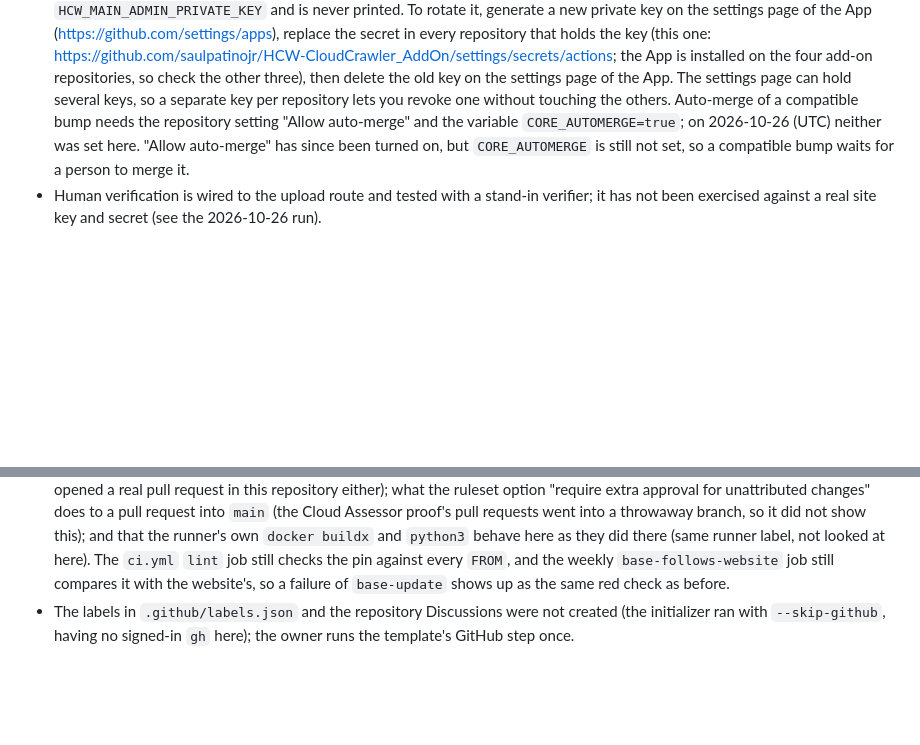
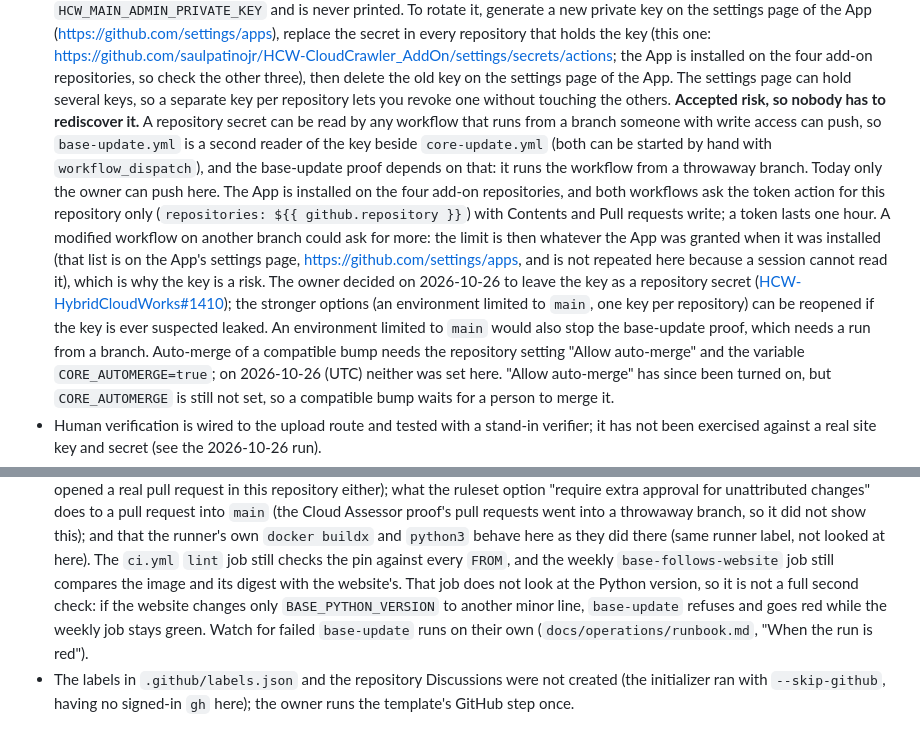
Before and after one commit to saulpatinojr/HCW-CloudCrawler_AddOn, a Markdown page: VALIDATION.md, 2 parts joined by grey strips. GitHub-like rendering; blank space fills up the shorter version.

Commit message:
docs: answer CodeRabbit round 1 (the weekly check is not a full second check; record the accepted key risk)
Two findings, both documentation: base-follows-website compares only the image and digest, so a website change to BASE_PYTHON_VERSION alone makes base-update red while the weekly job stays green, and the runbook and VALIDATION now say to watch base-update failures on their own; base-update.yml is a second reader of HCW_MAIN_ADMIN_PRIVATE_KEY, and VALIDATION now records the accepted risk, the scope and permissions the workflows ask for, and the owner's decision of 2026-10-26 (HCW-HybridCloudWorks#1410). base-update.yml itself is untouched, so it stays byte-identical to Cloud Assessor's.

Refs #27

Co-Authored-By: Claude Sonnet 5.5 <noreply@anthropic.com>

```diff
--- a/VALIDATION.md
+++ b/VALIDATION.md
@@ -143,7 +143,19 @@ only; the upload route itself was validated in the run before this one.
   https://github.com/saulpatinojr/HCW-CloudCrawler_AddOn/settings/secrets/actions; the App is installed on the four
   add-on repositories, so check the other three), then delete the old key on the settings page of the App.
   The settings page can hold several keys, so a separate key per repository lets you revoke one without
-  touching the others. Auto-merge of a
+  touching the others.
+  **Accepted risk, so nobody has to rediscover it.** A repository secret can be read by any workflow that runs from a branch
+  someone with write access can push, so `base-update.yml` is a second reader of the key beside `core-update.yml` (both can
+  be started by hand with `workflow_dispatch`), and the base-update proof depends on that: it runs the workflow from a
+  throwaway branch. Today only the owner can push here. The App is installed on the four add-on repositories, and both
+  workflows ask the token action for this repository only (`repositories: ${{ github.repository }}`) with Contents and Pull
+  requests write; a token lasts one hour. A modified workflow on another branch could ask for more: the limit is then whatever
+  the App was granted when it was installed (that list is on the App's settings page, https://github.com/settings/apps, and is
+  not repeated here because a session cannot read it), which is why the key is a risk. The owner decided on 2026-10-26 to leave the key as a repository secret
+  ([HCW-HybridCloudWorks#1410](https://github.com/saulpatinojr/HCW-HybridCloudWorks/issues/1410)); the stronger options
+  (an environment limited to `main`, one key per repository) can be reopened if the key is ever suspected leaked. An
+  environment limited to `main` would also stop the base-update proof, which needs a run from a branch.
+  Auto-merge of a
   compatible bump needs the repository setting "Allow auto-merge" and the variable `CORE_AUTOMERGE=true`; on 2026-10-26 (UTC) neither was set here. "Allow auto-merge" has since been turned on,
   but `CORE_AUTOMERGE` is still not set, so a compatible bump waits for a person to merge it.
 - Human verification is wired to the upload route and tested with a stand-in verifier; it has not been exercised against a
@@ -170,6 +182,9 @@ only; the upload route itself was validated in the run before this one.
   a pull request into `main` (the Cloud Assessor proof's pull requests went into a throwaway branch, so it did not show this);
   and that the runner's own `docker buildx` and `python3` behave here as they did there (same runner label, not looked at
   here). The `ci.yml` `lint` job still checks the pin against every `FROM`, and the weekly `base-follows-website` job still
-  compares it with the website's, so a failure of `base-update` shows up as the same red check as before.
+  compares the image and its digest with the website's. That job does not look at the Python version, so it is not a
+  full second check: if the website changes only `BASE_PYTHON_VERSION` to another minor line, `base-update` refuses and
+  goes red while the weekly job stays green. Watch for failed `base-update` runs on their own
+  (`docs/operations/runbook.md`, "When the run is red").
 - The labels in `.github/labels.json` and the repository Discussions were not created (the initializer ran with
   `--skip-github`, having no signed-in `gh` here); the owner runs the template's GitHub step once.
```
Also changed, not shown: docs/operations/runbook.md (+6 -2 lines).
